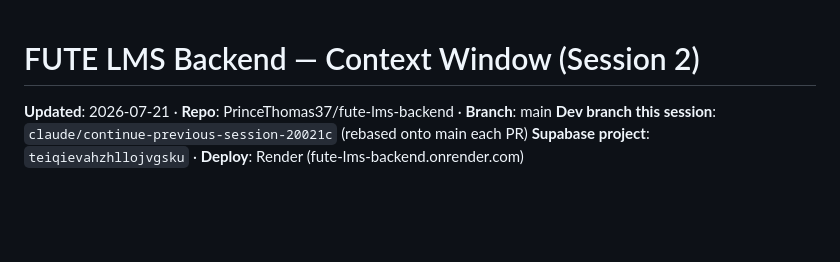
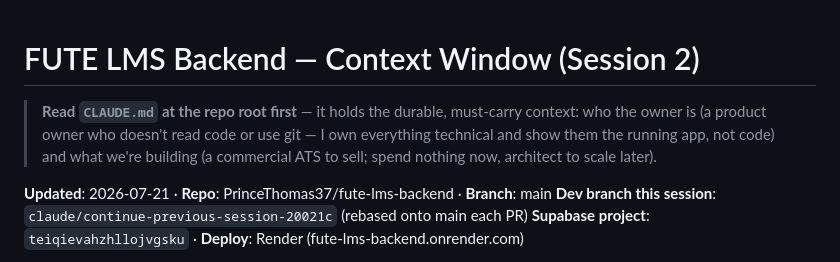
Before and after one commit to PrinceThomas37/fute-lms-backend, a Markdown page: docs/CONTEXT_WINDOW.md, the part around the change. Drawn GitHub-style; blank space fills up the shorter version.

```diff
--- a/docs/CONTEXT_WINDOW.md
+++ b/docs/CONTEXT_WINDOW.md
@@ -1,4 +1,10 @@
 # FUTE LMS Backend — Context Window (Session 2)
+
+> **Read `CLAUDE.md` at the repo root first** — it holds the durable, must-carry
+> context: who the owner is (a product owner who doesn't read code or use git — I
+> own everything technical and show them the running app, not code) and what we're
+> building (a commercial ATS to sell; spend nothing now, architect to scale later).
+
 
 **Updated**: 2026-07-21 · **Repo**: PrinceThomas37/fute-lms-backend · **Branch**: main
 **Dev branch this session**: `claude/continue-previous-session-20021c` (rebased onto main each PR)
```
Also changed, not shown: CLAUDE.md (added, +97 -0 lines).
